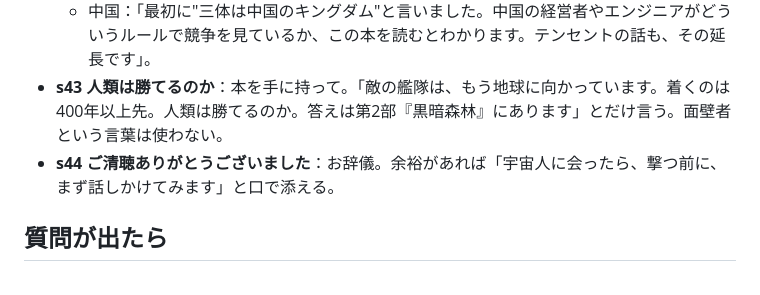
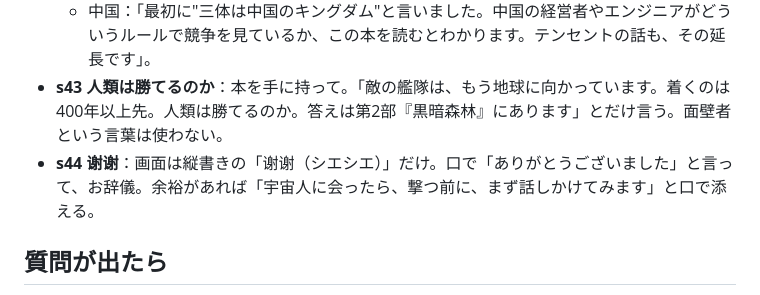
Before and after one commit to Yudhshi/yudh, a Markdown page: tencent-x-santi/slides/speaker-notes.md, the part around the change. Drawn GitHub-style.

```diff
--- a/tencent-x-santi/slides/speaker-notes.md
+++ b/tencent-x-santi/slides/speaker-notes.md
@@ -85,7 +85,7 @@
   - 頭脳戦：「さっきの面壁計画です。作戦は頭の中だけ。4人がそれぞれ何を考えていたのか」。
   - 中国：「最初に"三体は中国のキングダム"と言いました。中国の経営者やエンジニアがどういうルールで競争を見ているか、この本を読むとわかります。テンセントの話も、その延長です」。
 - **s43 人類は勝てるのか**：本を手に持って。「敵の艦隊は、もう地球に向かっています。着くのは400年以上先。人類は勝てるのか。答えは第2部『黒暗森林』にあります」とだけ言う。面壁者という言葉は使わない。
-- **s44 ご清聴ありがとうございました**：お辞儀。余裕があれば「宇宙人に会ったら、撃つ前に、まず話しかけてみます」と口で添える。
+- **s44 谢谢**：画面は縦書きの「谢谢（シエシエ）」だけ。口で「ありがとうございました」と言って、お辞儀。余裕があれば「宇宙人に会ったら、撃つ前に、まず話しかけてみます」と口で添える。
 
 ## 質問が出たら
 
```
Also changed, not shown: tencent-x-santi/slides/outline.md (+5 -5 lines), tencent-x-santi/tencent-x-santi_talk-structure.md (+5 -5 lines).
